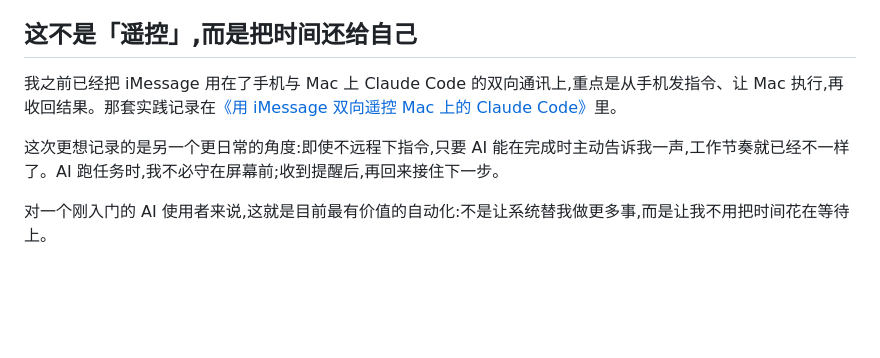
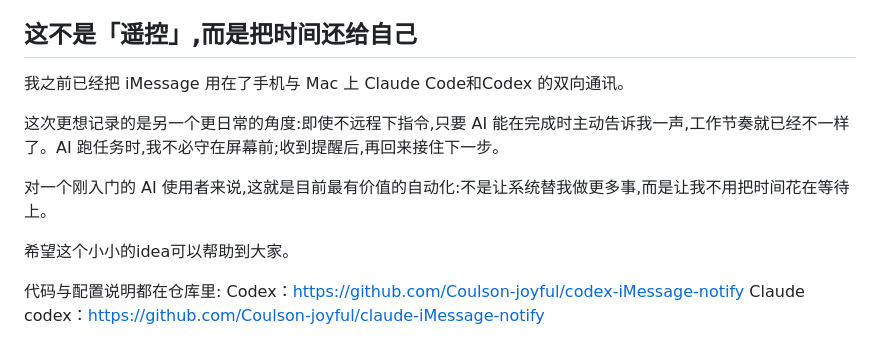
Before and after one commit to Coulson-joyful/Coulson-joyful.github.io, a Markdown page: posts/2026-08-imessage-ai-notify.md, the part around the change. Drawn GitHub-style; blank space fills up the shorter version.

```diff
--- a/posts/2026-08-imessage-ai-notify.md
+++ b/posts/2026-08-imessage-ai-notify.md
@@ -49,8 +49,14 @@ iPhone / Apple Watch 收到通知
 
 ## 这不是「遥控」,而是把时间还给自己
 
-我之前已经把 iMessage 用在了手机与 Mac 上 Claude Code 的双向通讯上,重点是从手机发指令、让 Mac 执行,再收回结果。那套实践记录在[《用 iMessage 双向遥控 Mac 上的 Claude Code》](https://coulson-joyful.github.io/blog/?post=2026-07-imessage-remote-claude)里。
+我之前已经把 iMessage 用在了手机与 Mac 上 Claude Code和Codex 的双向通讯。
 
 这次更想记录的是另一个更日常的角度:即使不远程下指令,只要 AI 能在完成时主动告诉我一声,工作节奏就已经不一样了。AI 跑任务时,我不必守在屏幕前;收到提醒后,再回来接住下一步。
 
 对一个刚入门的 AI 使用者来说,这就是目前最有价值的自动化:不是让系统替我做更多事,而是让我不用把时间花在等待上。
+
+希望这个小小的idea可以帮助到大家。
+
+代码与配置说明都在仓库里:
+Codex：https://github.com/Coulson-joyful/codex-iMessage-notify
+Claude codex：https://github.com/Coulson-joyful/claude-iMessage-notify
```
